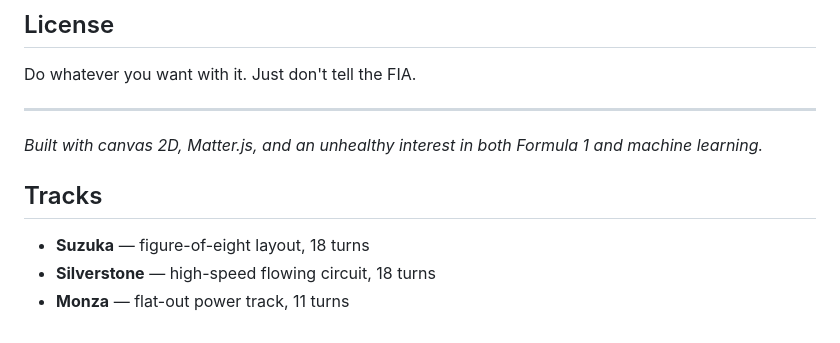
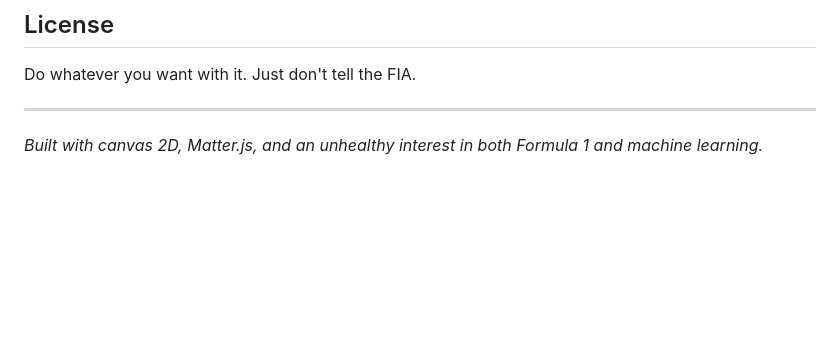
Before and after one commit to DarthRevan02/f1_neural_sim, a Markdown page: README.md, the part around the change. Drawn GitHub-style; blank space fills up the shorter version.

Commit message:
Update README to remove track information
Removed track details from the README.

```diff
--- a/README.md
+++ b/README.md
@@ -233,7 +233,3 @@ Do whatever you want with it. Just don't tell the FIA.
 ---
 
 *Built with canvas 2D, Matter.js, and an unhealthy interest in both Formula 1 and machine learning.*
-## Tracks
-- **Suzuka** — figure-of-eight layout, 18 turns
-- **Silverstone** — high-speed flowing circuit, 18 turns
-- **Monza** — flat-out power track, 11 turns
```
